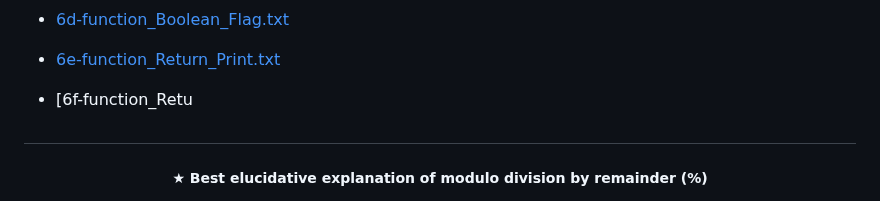
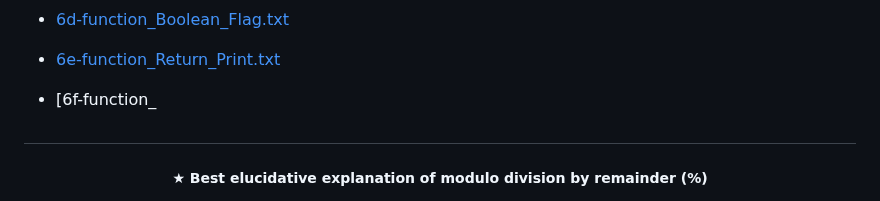
Before and after one commit to FabianaCampanari/University-Python-Projects, a Markdown page: README.md, the part around the change. Rendered like a GitHub page.

```diff
--- a/README.md
+++ b/README.md
@@ -35,7 +35,7 @@
 
   - [6e-function_Return_Print.txt](https://github.com/FabianaCampanari/University-Python-Projects/files/11713801/6e-function_Return_Print.txt)
 
-  - [6f-function_Retu
+  - [6f-function_
 
 
 #
```
